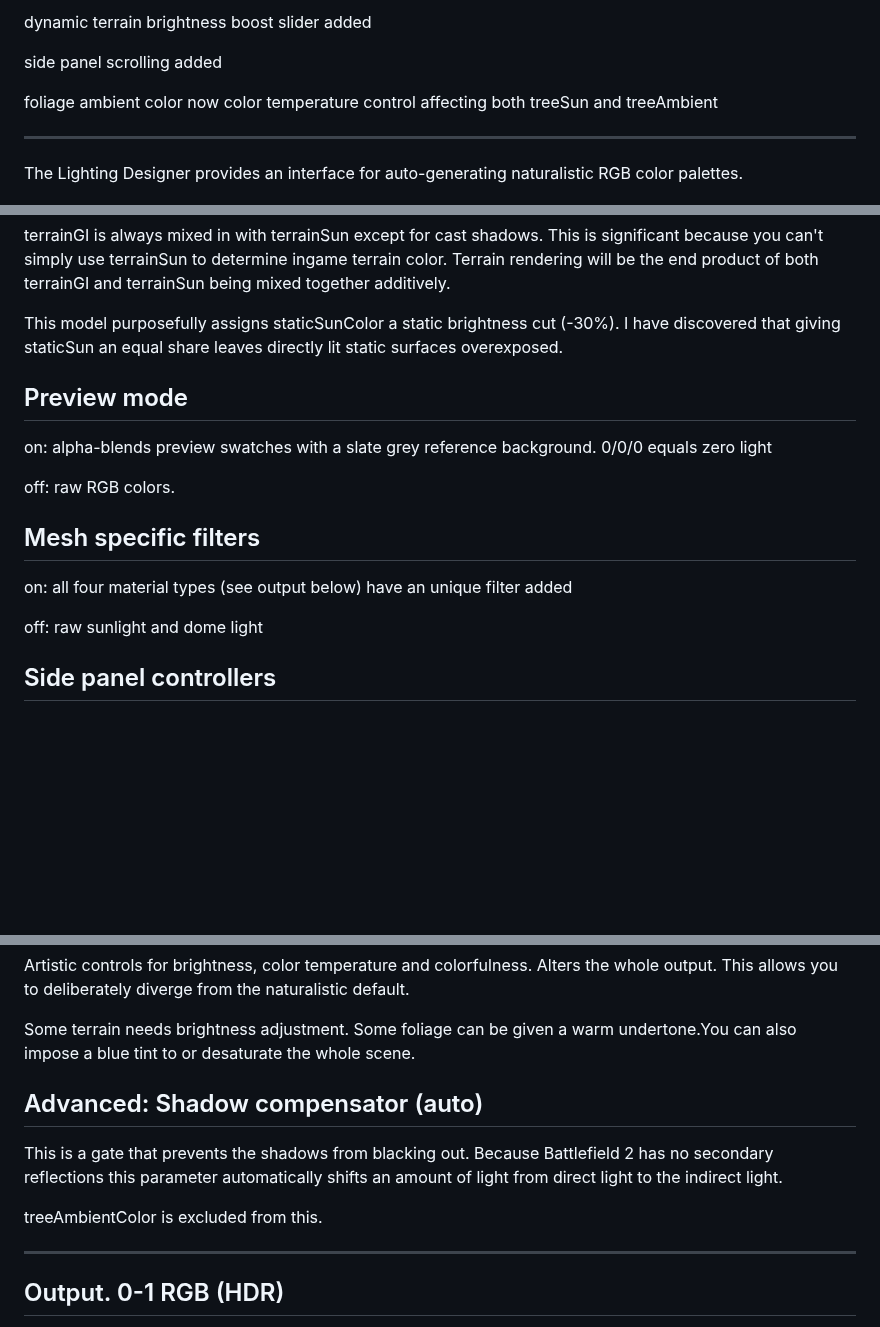
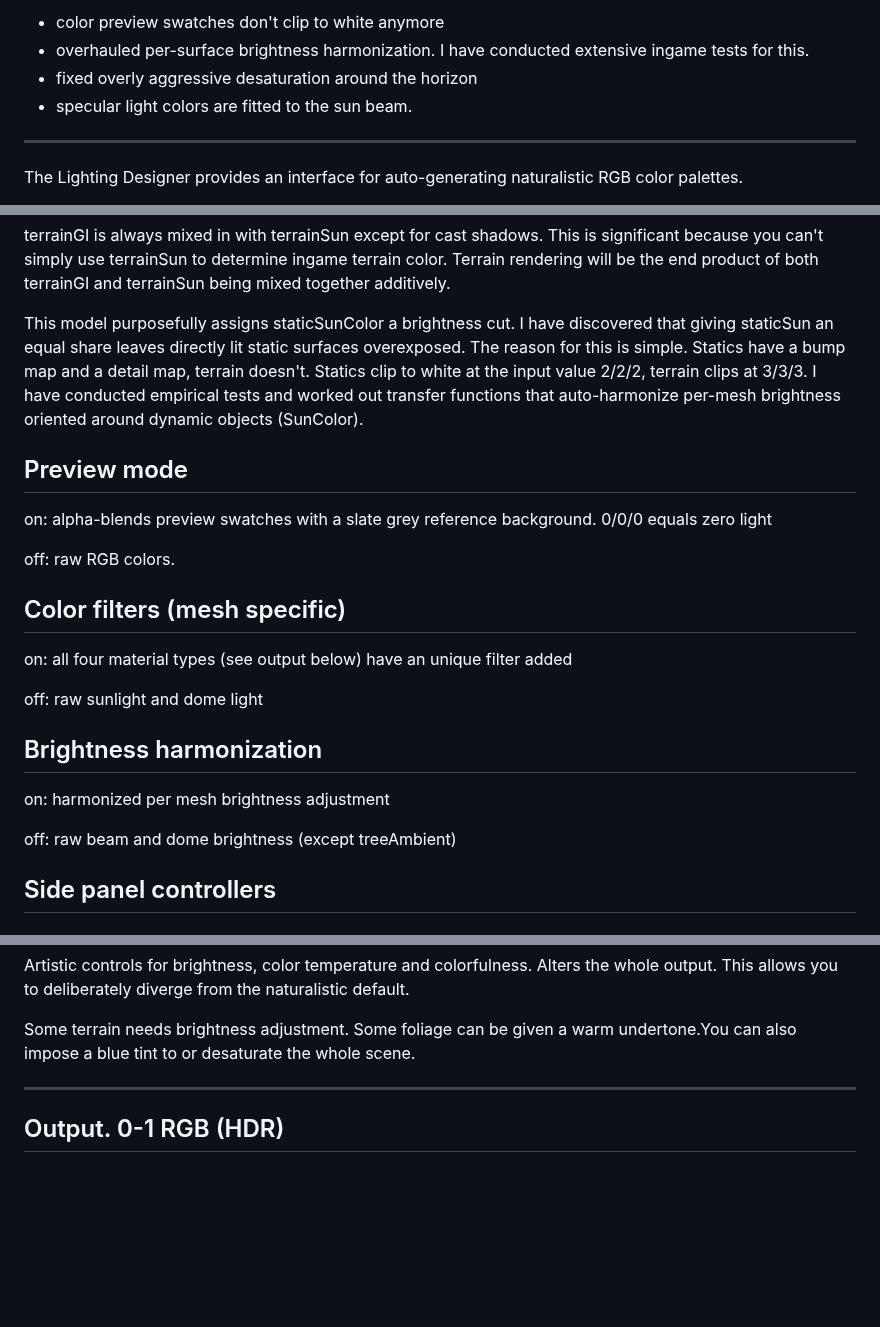
Before and after one commit to comradelotl/BF2-Lighting-Designer, a Markdown page: README.md, 3 parts joined by grey strips. Rendered like a GitHub page; blank space fills up the shorter version.

```diff
--- a/README.md
+++ b/README.md
@@ -4,9 +4,8 @@
 
-dynamic terrain brightness boost slider added
-
-side panel scrolling added
-
-foliage ambient color now color temperature control affecting both treeSun and treeAmbient
+- color preview swatches don't clip to white anymore
+- overhauled per-surface brightness harmonization. I have conducted extensive ingame tests for this.
+- fixed overly aggressive desaturation around the horizon
+- specular light colors are fitted to the sun beam.
 
 
 ------
@@ -52,8 +51,10 @@ terrainGI is always mixed in with terrainSun except for cast shadows.
 This is significant because you can't simply use terrainSun to determine ingame terrain color.
 Terrain rendering will be the end product of both terrainGI and terrainSun being mixed together additively.
 
-This model purposefully assigns staticSunColor a static brightness cut (-30%). I have discovered that giving staticSun an equal share leaves
-directly lit static surfaces overexposed.
+This model purposefully assigns staticSunColor a brightness cut. I have discovered that giving staticSun an equal share leaves
+directly lit static surfaces overexposed. The reason for this is simple. Statics have a bump map and a detail map, terrain doesn't.
+Statics clip to white at the input value 2/2/2, terrain clips at 3/3/3. I have conducted empirical tests and worked out transfer
+functions that auto-harmonize per-mesh brightness oriented around dynamic objects (SunColor).
 
 
 Preview mode
@@ -63,12 +64,19 @@ on: alpha-blends preview swatches with a slate grey reference background. 0/0/0
 
 off: raw RGB colors.
 
-Mesh specific filters
+Color filters (mesh specific)
 --------------------
 
 on: all four material types (see output below) have an unique filter added
 
 off: raw sunlight and dome light
+
+Brightness harmonization
+--------------------
+
+on: harmonized per mesh brightness adjustment
+
+off: raw beam and dome brightness (except treeAmbient)
 
 
 Side panel controllers
@@ -158,13 +166,6 @@ Artistic controls for brightness, color temperature and colorfulness. Alters the
 This allows you to deliberately diverge from the naturalistic default.
 
 Some terrain needs brightness adjustment. Some foliage can be given a warm undertone.You can also impose a blue tint to or desaturate the whole scene.
-
-Advanced: Shadow compensator (auto)
-------------
-This is a gate that prevents the shadows from blacking out. Because Battlefield 2 has no secondary reflections this parameter
-automatically shifts an amount of light  from direct light to the indirect light.
-
-treeAmbientColor is excluded from this.
 
 
 ----------------------------------------------------------------------------
```
Also changed, not shown: other parts of README.md (+1 -1 lines).
